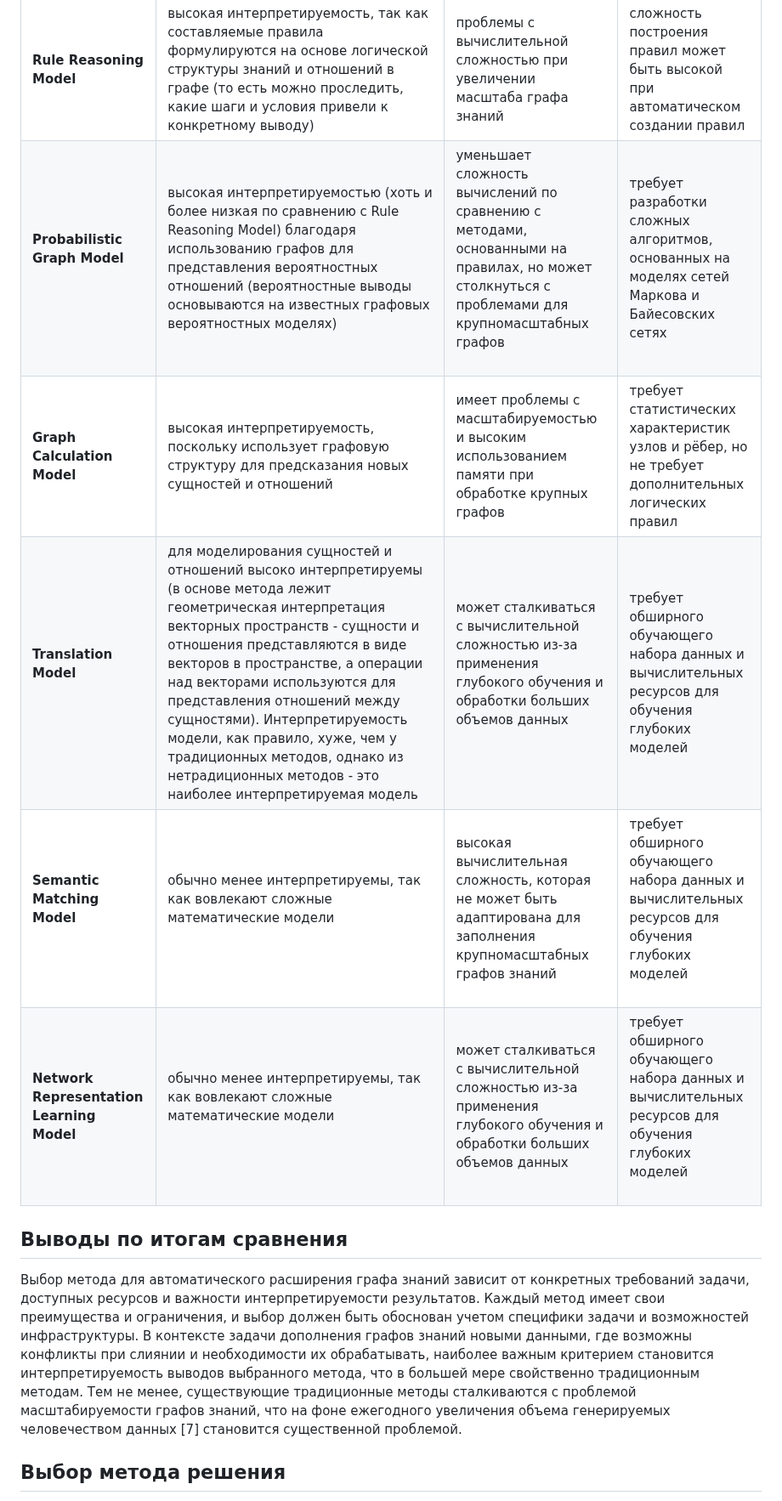
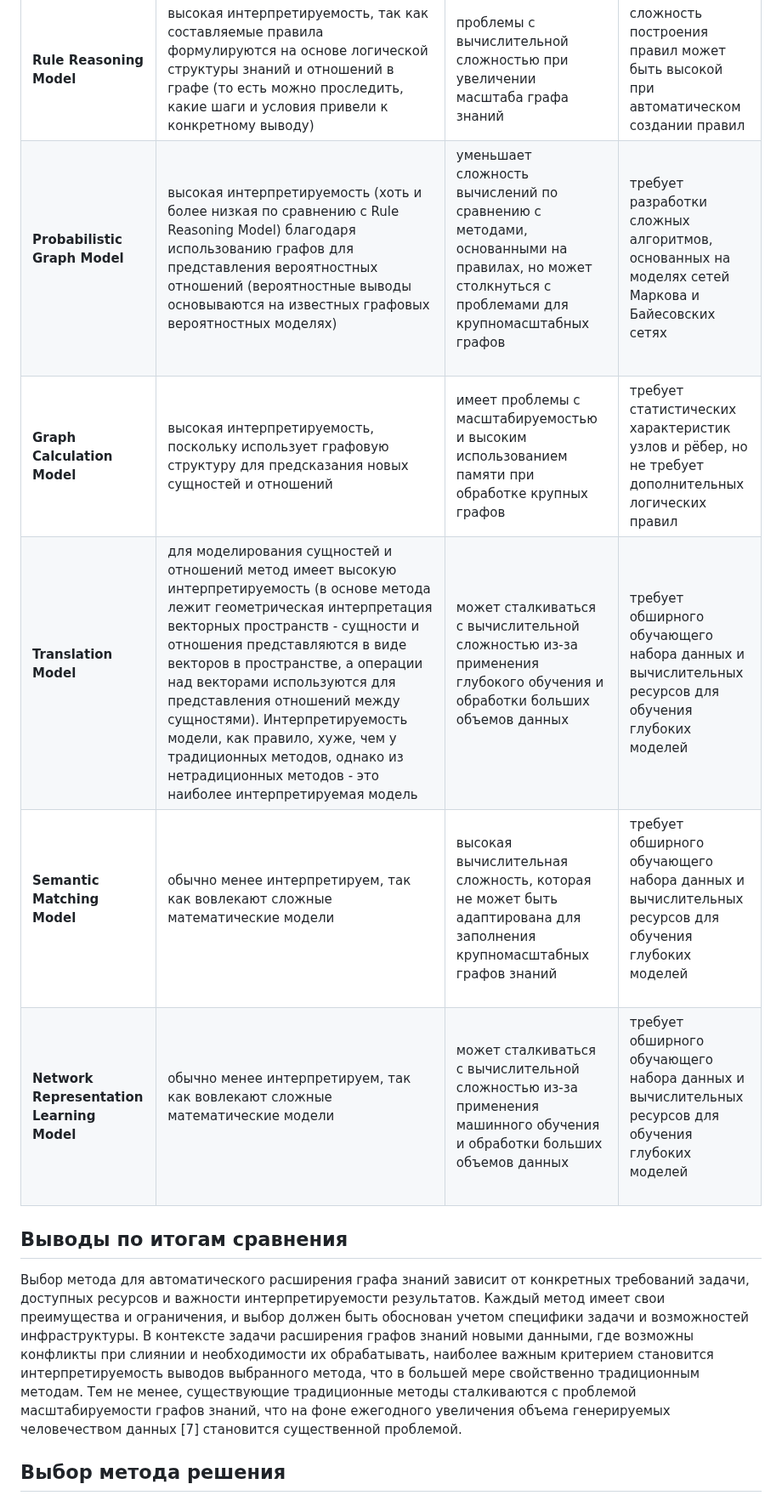
Before and after one commit to emptyfs/KGC, a Markdown page: article/paper.md, the part around one of its changes. Shown at 85% size. Rendered like a GitHub page.

```diff
--- a/article/paper.md
+++ b/article/paper.md
@@ -43,14 +48,14 @@
 |    | **Интерпретируемость**                               | **Сложность вычислений**        | **Сложность построения и обучения модели**                                         |
 | ------------------------------------------------------------------------------ | ------------------------------------------------------------- | --------------------------------------------------- | ---------------------------------------------------------------------- |
 | **Rule Reasoning Model**      | высокая интерпретируемость, так как составляемые правила  формулируются на основе логической структуры знаний и отношений в графе (то есть можно проследить,  какие шаги и условия привели к конкретному выводу)  | проблемы с вычислительной сложностью при увеличении масштаба графа знаний     | сложность построения правил может быть высокой при автоматическом создании правил |
-| **Probabilistic Graph Model**                       | высокая интерпретируемостью (хоть и более низкая по сравнению с Rule Reasoning Model) благодаря использованию графов для представления вероятностных отношений (вероятностные выводы основываются на известных графовых вероятностных моделях) | уменьшает сложность вычислений по сравнению с методами, основанными на правилах, но может столкнуться с проблемами для крупномасштабных графов                                                | требует разработки сложных алгоритмов, основанных на моделях сетей Маркова и Байесовских сетях              |
+| **Probabilistic Graph Model**                       | высокая интерпретируемость (хоть и более низкая по сравнению с Rule Reasoning Model) благодаря использованию графов для представления вероятностных отношений (вероятностные выводы основываются на известных графовых вероятностных моделях) | уменьшает сложность вычислений по сравнению с методами, основанными на правилах, но может столкнуться с проблемами для крупномасштабных графов                                                | требует разработки сложных алгоритмов, основанных на моделях сетей Маркова и Байесовских сетях              |
 | **Graph Calculation Model**| высокая интерпретируемость, поскольку использует графовую структуру для предсказания новых сущностей и отношений  | имеет проблемы с масштабируемостью и высоким использованием памяти при обработке крупных графов  | требует статистических характеристик узлов и рёбер, но не требует дополнительных логических правил |
-| **Translation Model**                             | для моделирования сущностей и отношений высоко интерпретируемы (в основе метода лежит геометрическая интерпретация векторных пространств - сущности и отношения представляются в виде векторов в пространстве, а операции над векторами используются для представления отношений между сущностями). Интерпретируемость модели, как правило, хуже, чем у традиционных методов, однако из нетрадиционных методов - это наиболее интерпретируемая модель| может сталкиваться с вычислительной сложностью из-за применения глубокого обучения и обработки больших объемов данных                     | требует обширного обучающего набора данных и вычислительных ресурсов для обучения глубоких моделей         |
-| **Semantic Matching Model**                      | обычно менее интерпретируемы, так как вовлекают сложные математические модели                             | высокая вычислительная сложность, которая не может быть адаптирована для заполнения крупномасштабных графов знаний  |  требует обширного обучающего набора данных и вычислительных ресурсов для обучения глубоких моделей                  |
-| **Network Representation Learning Model**   | обычно менее интерпретируемы, так как вовлекают сложные математические модели                                 | может сталкиваться с вычислительной сложностью из-за применения глубокого обучения и обработки больших объемов данных   |  требует обширного обучающего набора данных и вычислительных ресурсов для обучения глубоких моделей                   |
+| **Translation Model**                             | для моделирования сущностей и отношений метод имеет высокую интерпретируемость (в основе метода лежит геометрическая интерпретация векторных пространств - сущности и отношения представляются в виде векторов в пространстве, а операции над векторами используются для представления отношений между сущностями). Интерпретируемость модели, как правило, хуже, чем у традиционных методов, однако из нетрадиционных методов - это наиболее интерпретируемая модель| может сталкиваться с вычислительной сложностью из-за применения глубокого обучения и обработки больших объемов данных                     | требует обширного обучающего набора данных и вычислительных ресурсов для обучения глубоких моделей         |
+| **Semantic Matching Model**                      | обычно менее интерпретируем, так как вовлекают сложные математические модели                             | высокая вычислительная сложность, которая не может быть адаптирована для заполнения крупномасштабных графов знаний  |  требует обширного обучающего набора данных и вычислительных ресурсов для обучения глубоких моделей                  |
+| **Network Representation Learning Model**   | обычно менее интерпретируем, так как вовлекают сложные математические модели                                 | может сталкиваться с вычислительной сложностью из-за применения машинного обучения и обработки больших объемов данных   |  требует обширного обучающего набора данных и вычислительных ресурсов для обучения глубоких моделей                   |
 
 ## Выводы по итогам сравнения
-Выбор метода для автоматического расширения графа знаний зависит от конкретных требований задачи, доступных ресурсов и важности интерпретируемости результатов. Каждый метод имеет свои преимущества и ограничения, и выбор должен быть обоснован учетом специфики задачи и возможностей инфраструктуры. В контексте задачи дополнения графов знаний новыми данными, где возможны конфликты при слиянии и необходимости их обрабатывать, наиболее важным критерием становится интерпретируемость выводов выбранного метода, что в большей мере свойственно традиционным методам. Тем не менее, существующие традиционные методы сталкиваются с проблемой масштабируемости графов знаний, что на фоне ежегодного увеличения объема генерируемых человечеством данных [7] становится существенной проблемой.
+Выбор метода для автоматического расширения графа знаний зависит от конкретных требований задачи, доступных ресурсов и важности интерпретируемости результатов. Каждый метод имеет свои преимущества и ограничения, и выбор должен быть обоснован учетом специфики задачи и возможностей инфраструктуры. В контексте задачи расширения графов знаний новыми данными, где возможны конфликты при слиянии и необходимости их обрабатывать, наиболее важным критерием становится интерпретируемость выводов выбранного метода, что в большей мере свойственно традиционным методам. Тем не менее, существующие традиционные методы сталкиваются с проблемой масштабируемости графов знаний, что на фоне ежегодного увеличения объема генерируемых человечеством данных [7] становится существенной проблемой.
 
 ## Выбор метода решения
 
```
Also changed, not shown: other parts of article/paper.md (+18 -13 lines).
